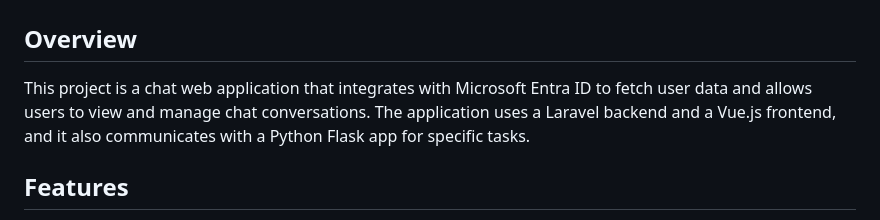
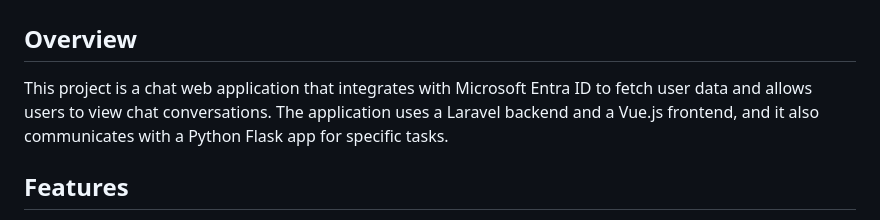
Before and after one commit to Spyros34/TeamsChatWebApp, a Markdown page: README.md, the part around the change. GitHub-like rendering.

```diff
--- a/README.md
+++ b/README.md
@@ -2,7 +2,7 @@
 
 ## Overview
 
-This project is a chat web application that integrates with Microsoft Entra ID to fetch user data and allows users to view and manage chat conversations. The application uses a Laravel backend and a Vue.js frontend, and it also communicates with a Python Flask app for specific tasks.
+This project is a chat web application that integrates with Microsoft Entra ID to fetch user data and allows users to view chat conversations. The application uses a Laravel backend and a Vue.js frontend, and it also communicates with a Python Flask app for specific tasks.
 
 ## Features
 
```
